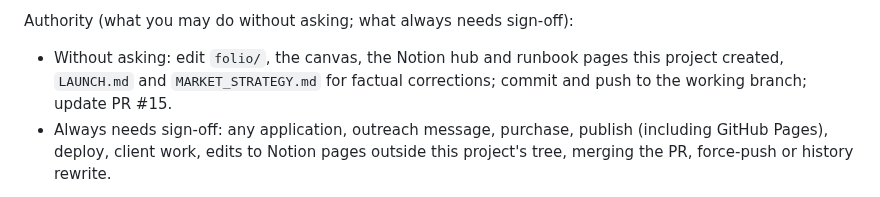
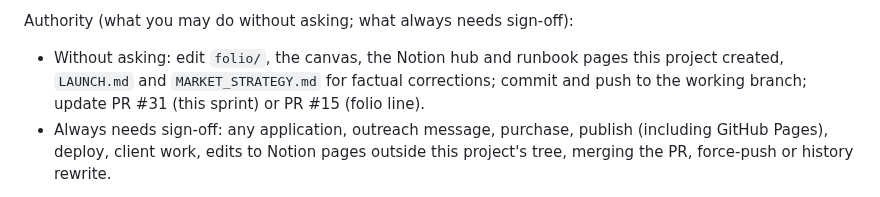
Before and after one commit to eyoitsmedean/Ai, a Markdown page: folio/BRIEF.md, the part around the change. Drawn GitHub-style.

Commit message:
Point the brief at the sprint branch, PR #31, and Decision Night
Co-authored-by: eyoitsmedean <eyoitsmedean@users.noreply.github.com>

```diff
--- a/folio/BRIEF.md
+++ b/folio/BRIEF.md
@@ -61,7 +61,7 @@ Known risks / what went wrong before:
 - Curl-based link checks hit bot walls (Justia 403, midpage 429); those links open in a browser, but each such row now carries a second source.
 
 Authority (what you may do without asking; what always needs sign-off):
-- Without asking: edit `folio/`, the canvas, the Notion hub and runbook pages this project created, `LAUNCH.md` and `MARKET_STRATEGY.md` for factual corrections; commit and push to the working branch; update PR #15.
+- Without asking: edit `folio/`, the canvas, the Notion hub and runbook pages this project created, `LAUNCH.md` and `MARKET_STRATEGY.md` for factual corrections; commit and push to the working branch; update PR #31 (this sprint) or PR #15 (folio line).
 - Always needs sign-off: any application, outreach message, purchase, publish (including GitHub Pages), deploy, client work, edits to Notion pages outside this project's tree, merging the PR, force-push or history rewrite.
 
 Quality reference (two named examples of the best of this kind, and what specifically to match):
```
